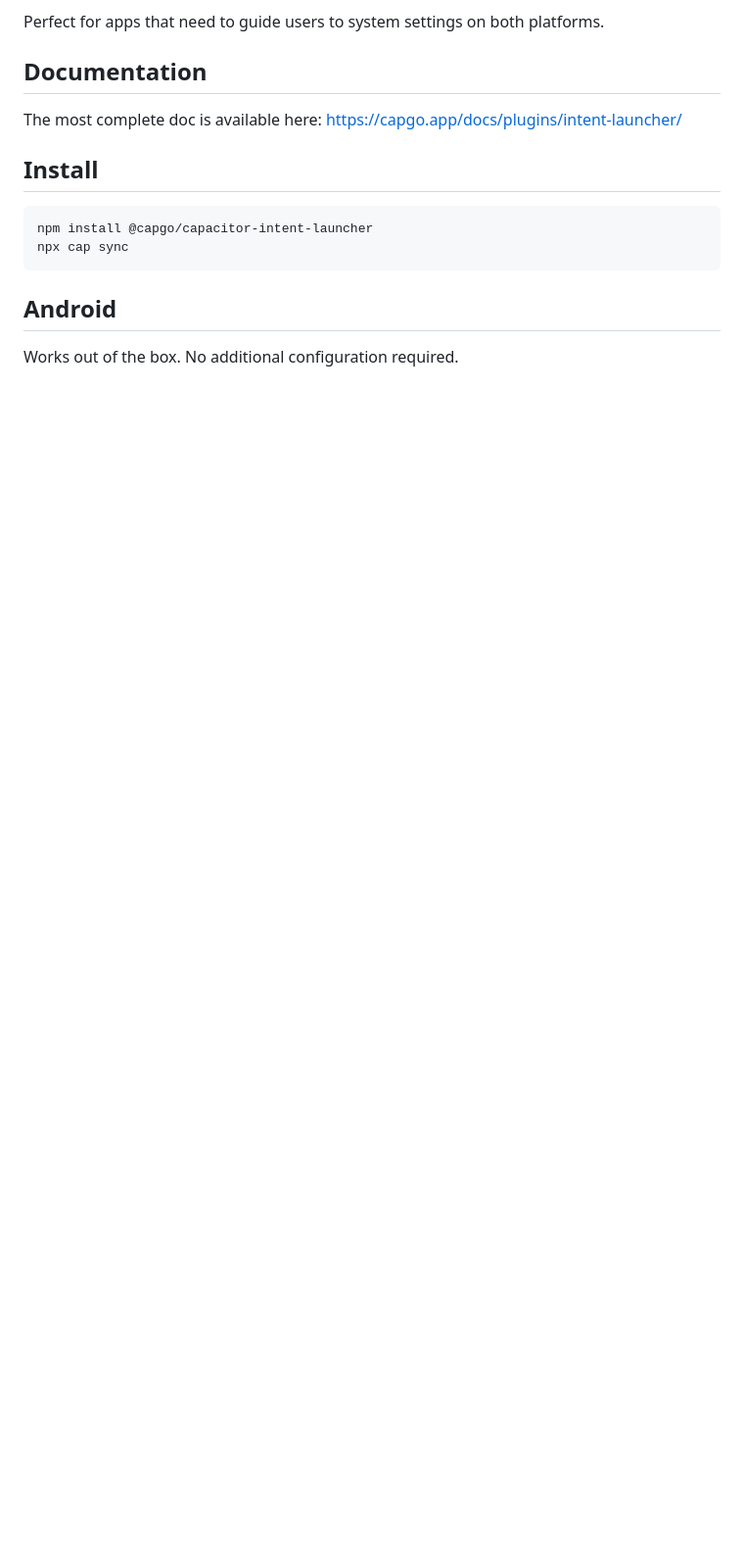
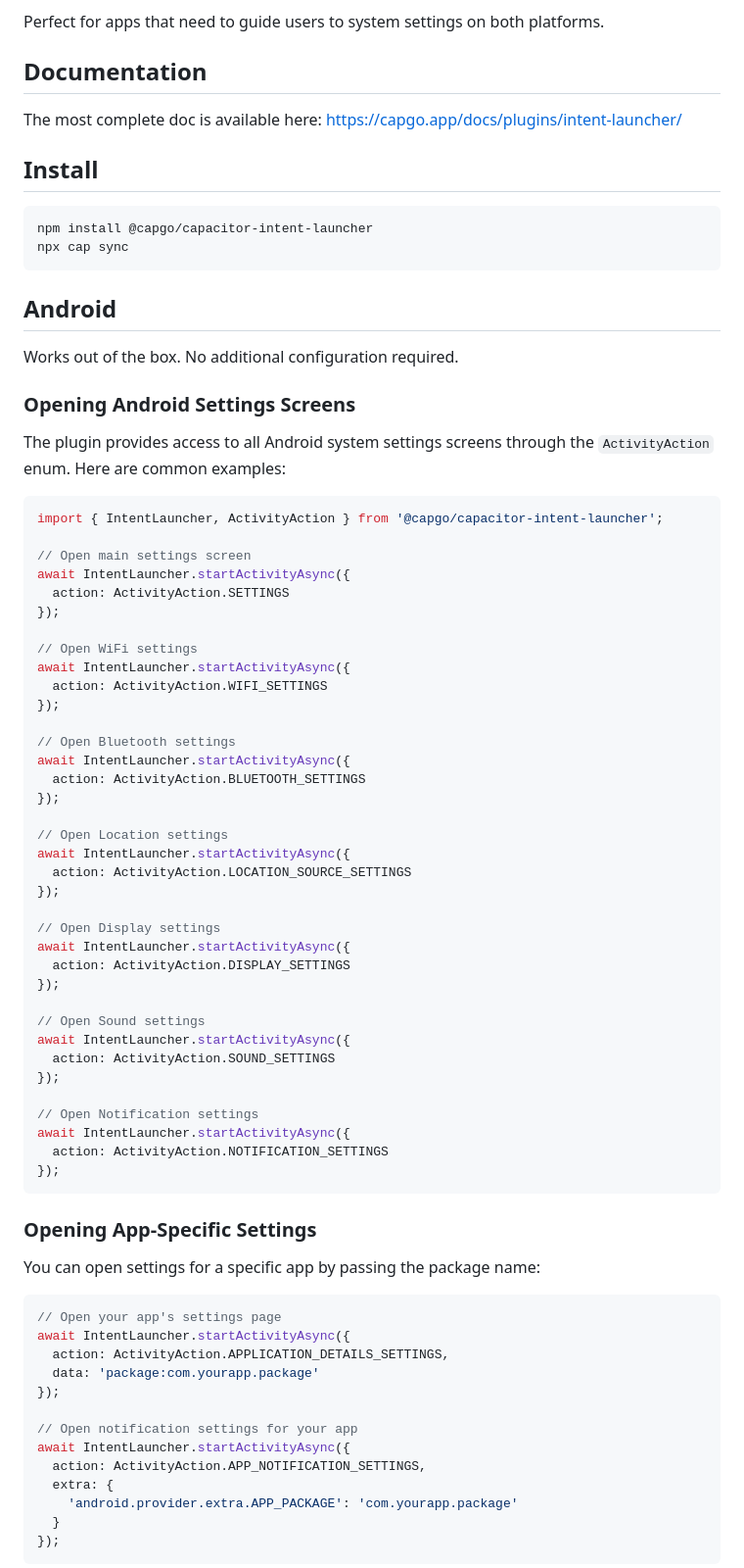
Before and after one commit to Cap-go/capacitor-intent-launcher, a Markdown page: README.md, the part around one of its changes. Shown at 98% size. Rendered like a GitHub page; blank space fills up the shorter version.

Commit message:
Add comprehensive Android documentation with examples to README
Co-authored-by: riderx <4084527+riderx@users.noreply.github.com>

````diff
--- a/README.md
+++ b/README.md
@@ -36,3 +36,67 @@ npx cap sync
 ## Android
 
 Works out of the box. No additional configuration required.
+
+### Opening Android Settings Screens
+
+The plugin provides access to all Android system settings screens through the `ActivityAction` enum. Here are common examples:
+
+```typescript
+import { IntentLauncher, ActivityAction } from '@capgo/capacitor-intent-launcher';
+
+// Open main settings screen
+await IntentLauncher.startActivityAsync({
+  action: ActivityAction.SETTINGS
+});
+
+// Open WiFi settings
+await IntentLauncher.startActivityAsync({
+  action: ActivityAction.WIFI_SETTINGS
+});
+
+// Open Bluetooth settings
+await IntentLauncher.startActivityAsync({
+  action: ActivityAction.BLUETOOTH_SETTINGS
+});
+
+// Open Location settings
+await IntentLauncher.startActivityAsync({
+  action: ActivityAction.LOCATION_SOURCE_SETTINGS
+});
+
+// Open Display settings
+await IntentLauncher.startActivityAsync({
+  action: ActivityAction.DISPLAY_SETTINGS
+});
+
+// Open Sound settings
+await IntentLauncher.startActivityAsync({
+  action: ActivityAction.SOUND_SETTINGS
+});
+
+// Open Notification settings
+await IntentLauncher.startActivityAsync({
+  action: ActivityAction.NOTIFICATION_SETTINGS
+});
+```
+
+### Opening App-Specific Settings
+
+You can open settings for a specific app by passing the package name:
+
+```typescript
+// Open your app's settings page
+await IntentLauncher.startActivityAsync({
+  action: ActivityAction.APPLICATION_DETAILS_SETTINGS,
+  data: 'package:com.yourapp.package'
+});
+
+// Open notification settings for your app
+await IntentLauncher.startActivityAsync({
+  action: ActivityAction.APP_NOTIFICATION_SETTINGS,
+  extra: {
+    'android.provider.extra.APP_PACKAGE': 'com.yourapp.package'
+  }
+});
+```
+
````
Also changed, not shown: other parts of README.md (+154 -0 lines).
